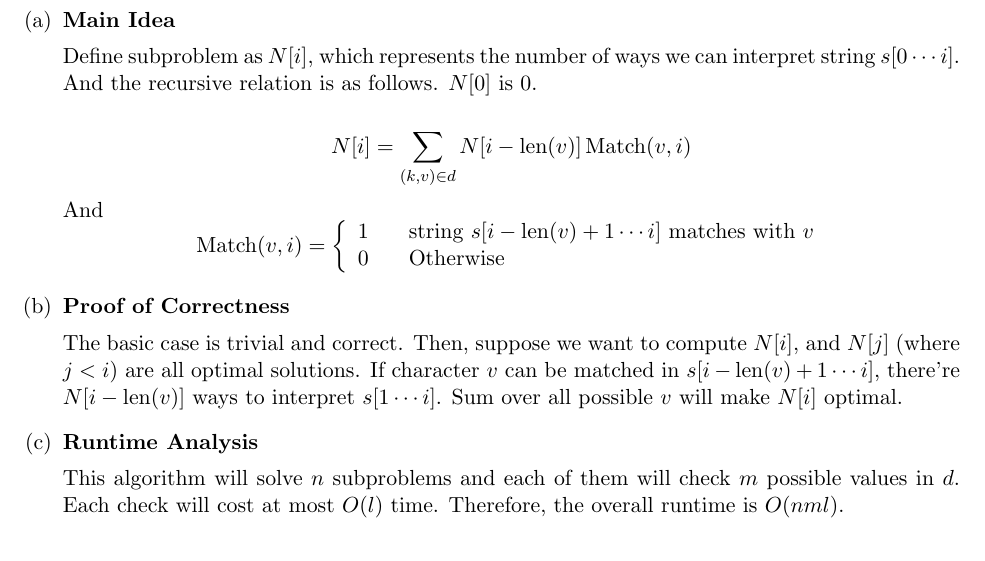
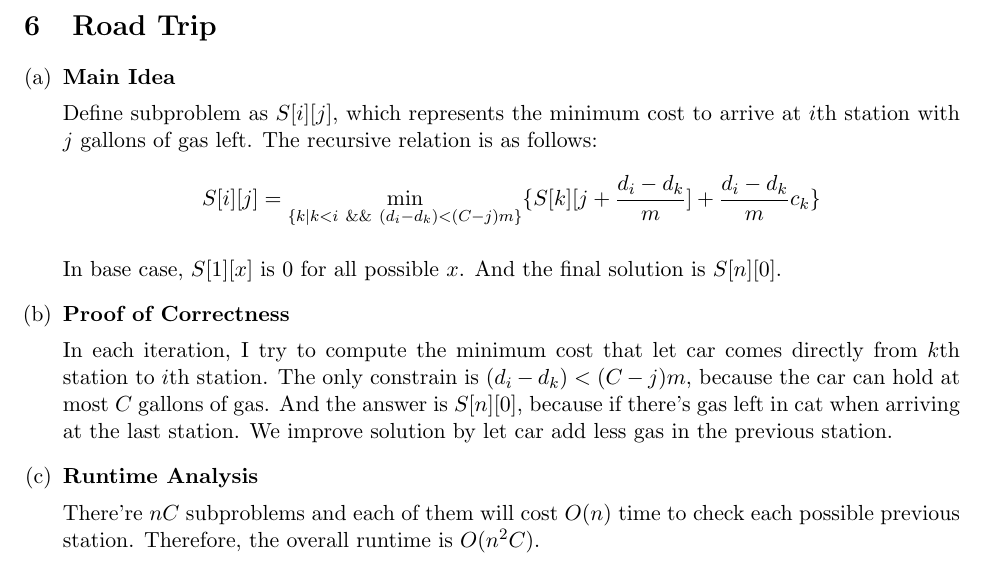
Before and after one commit to LLipter/cs170, a LaTeX problem sheet (homework/homework_7.tex): part of page 5 of 7 before the commit and part of page 6 of 7 after it, cut at the place of the change. Compiled offline with pdfLaTeX.

Commit message:
fix bug in hw7

```diff
--- a/homework/homework_7.tex
+++ b/homework/homework_7.tex
@@ -164,36 +164,7 @@ Collaborators:Jingyi Xu, Renee Pu
 
 \end{qparts}
 
-\newpage
-\section{Non-Prefix Code}
-\begin{qparts}
-	\item \textbf{Main Idea}
 
-	Define subproblem as $N[i]$, which represents the number of ways we can interpret string $s[0 \cdots i]$. And the recursive relation is as follows. $N[0]$ is 0.
-
-	\[
-		N[i] = \sum_{(k, v) \in d} N[i - \operatorname{len}(v)] \operatorname{Match}(v, i)
-	\]
-	And
-	\[ \operatorname{Match}(v, i) =
-	\left\{
-		\begin{array}{rcl}
-			1     &      & \text{string } s[i - \operatorname{len}(v) + 1 \cdots i] \text{ matches with } v  \\
-			0      &      & \text{Otherwise}  \\
-		\end{array}
-	\right.
-	\]
-	\item \textbf{Proof of Correctness}
-
-	The basic case is trivial and correct. Then, suppose we want to compute $N[i]$, and $N[j]$ (where $j<i$) are all optimal solutions. If character $v$ can be matched in $s[i - \operatorname{len}(v) + 1 \cdots i]$, there're $N[i - \operatorname{len}(v)]$ ways to interpret $s[1 \cdots i]$. Sum over all possible $v$ will make $N[i]$ optimal.
-
-
-	\item \textbf{Runtime Analysis}
-
-	This algorithm will solve $n$ subproblems and each of them will check $m$ possible values in $d$. Each check will cost at most $O(l)$ time. Therefore, the overall runtime is $O(nml)$.
-
-
-\end{qparts}
 
 
 \newpage
@@ -212,6 +183,30 @@ Collaborators:Jingyi Xu, Renee Pu
 
 	There're $m^2n^2$ subproblems and each of them will cost $O(m+n)$ time to check each possibility.
 	Therefore, the overall runtime is $O(m^2n^2(m+n))$
+
+
+\end{qparts}
+
+\newpage
+\section{Road Trip}
+\begin{qparts}
+	\item \textbf{Main Idea}
+
+	Define subproblem as $S[i][j]$, which represents the minimum cost to arrive at $i$th station with $j$ gallons of gas left.
+	The recursive relation is as follows:
+	\[
+		S[i][j] = \min_{\{ k | k < i \  \&\& \  (d_i - d_k) < (C - j)m \}} \{ S[k][j + \frac{d_i - d_k}{m}] + \frac{d_i - d_k}{m} c_k \}
+	\]
+
+	In base case, $S[1][x]$ is 0 for all possible $x$. And the final solution is $S[n][0]$.
+
+	\item \textbf{Proof of Correctness}
+
+	In each iteration, I try to compute the minimum cost that let car comes directly from $k$th station to $i$th station. The only constrain is $(d_i - d_k) < (C - j)m$, because the car can hold at most $C$ gallons of gas. And the answer is $S[n][0]$, because if there's gas left in cat when arriving at the last station. We improve solution by let car add less gas in the previous station.
+
+	\item \textbf{Runtime Analysis}
+
+	There're $nC$ subproblems and each of them will cost $O(n)$ time to check each possible previous station. Therefore, the overall runtime is $O(n^2C)$.
 
 
 \end{qparts}
```
Also changed, not shown: homework/homework_7.pdf.
